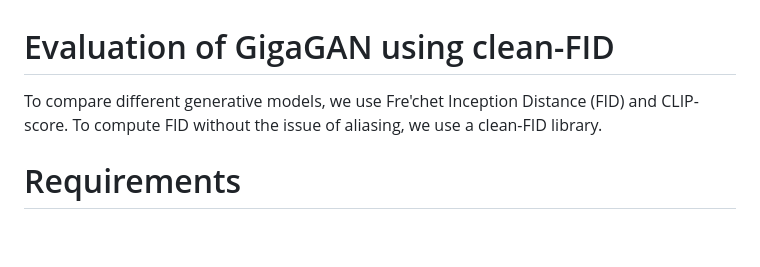
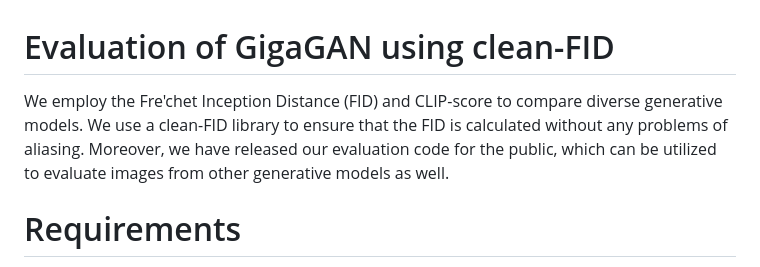
Before and after one commit to mingukkang/GigaGAN, a Markdown page: evaluation/README.md, the part around the change. GitHub-like rendering; blank space fills up the shorter version.

```diff
--- a/evaluation/README.md
+++ b/evaluation/README.md
@@ -1,6 +1,6 @@
 # Evaluation of GigaGAN using clean-FID
 
-To compare different generative models, we use Fre'chet Inception Distance (FID) and CLIP-score. To compute FID without the issue of aliasing, we use a clean-FID library.
+We employ the Fre'chet Inception Distance (FID) and CLIP-score to compare diverse generative models. We use a clean-FID library to ensure that the FID is calculated without any problems of aliasing. Moreover, we have released our evaluation code for the public, which can be utilized to evaluate images from other generative models as well.
 
 # Requirements
 
```
